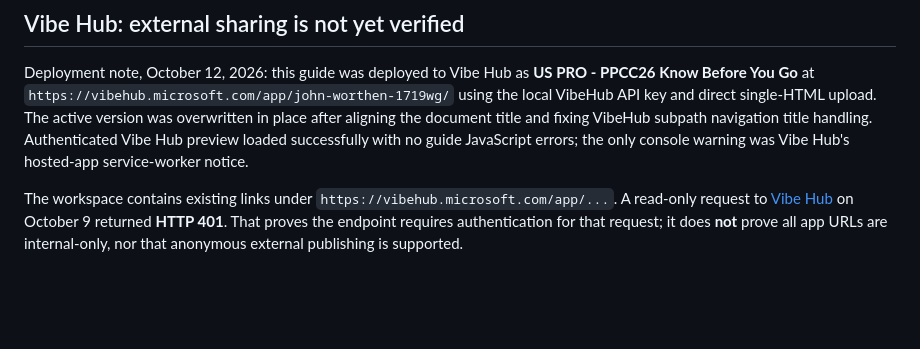
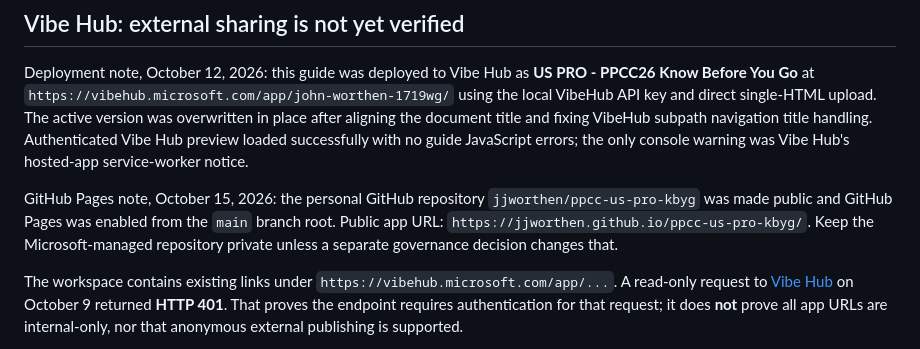
Before and after one commit to jjworthen/ppcc-us-pro-kbyg, a Markdown page: HOSTING.md, the part around the change. Drawn GitHub-style; blank space fills up the shorter version.

Commit message:
Record public GitHub Pages URL
Co-authored-by: Copilot App <223556219+Copilot@users.noreply.github.com>

Copilot-Session: beacca39-6810-445e-b79b-60e056fa533f

```diff
--- a/HOSTING.md
+++ b/HOSTING.md
@@ -99,6 +99,8 @@ Official references: [Invite collaborators](https://docs.github.com/en/repositor
 ## Vibe Hub: external sharing is not yet verified
 
 Deployment note, October 12, 2026: this guide was deployed to Vibe Hub as **US PRO - PPCC26 Know Before You Go** at `https://vibehub.microsoft.com/app/john-worthen-1719wg/` using the local VibeHub API key and direct single-HTML upload. The active version was overwritten in place after aligning the document title and fixing VibeHub subpath navigation title handling. Authenticated Vibe Hub preview loaded successfully with no guide JavaScript errors; the only console warning was Vibe Hub's hosted-app service-worker notice.
+
+GitHub Pages note, October 15, 2026: the personal GitHub repository `jjworthen/ppcc-us-pro-kbyg` was made public and GitHub Pages was enabled from the `main` branch root. Public app URL: `https://jjworthen.github.io/ppcc-us-pro-kbyg/`. Keep the Microsoft-managed repository private unless a separate governance decision changes that.
 
 The workspace contains existing links under `https://vibehub.microsoft.com/app/...`. A read-only request to [Vibe Hub](https://vibehub.microsoft.com/) on October 9 returned **HTTP 401**. That proves the endpoint requires authentication for that request; it does **not** prove all app URLs are internal-only, nor that anonymous external publishing is supported.
 
```
Also changed, not shown: .azure/deployment-plan.md (+1 -0 lines).
